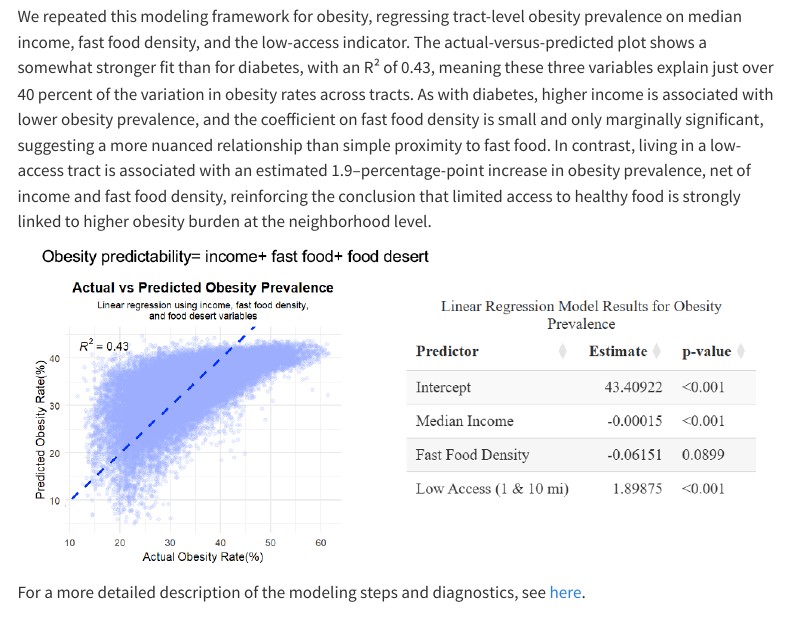
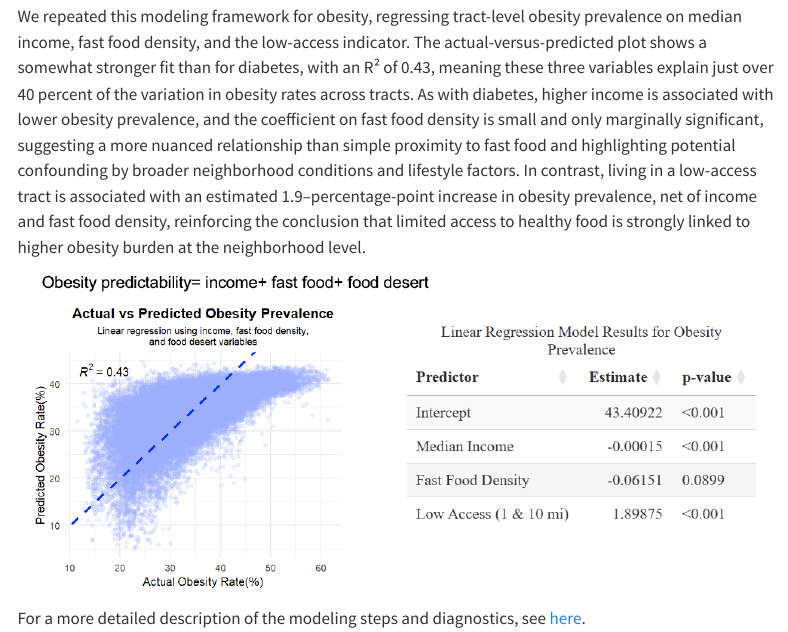
Before and after one commit to festrada0817/STA9750-2025-FALL, a Quarto document (FinalProjectPresentation2025.qmd): the page in a window 1100 px wide, from 9900 px down. Rendered offline with R 4.5, knitr and Pandoc in place of Quarto, with nearby package versions; menus at the side of the page are left out.

Commit message:
added additional text

```diff
--- a/FinalProjectPresentation2025.qmd
+++ b/FinalProjectPresentation2025.qmd
@@ -104,7 +104,7 @@ To directly assess whether neighborhood food environments help explain variation
 
 ![](5.1.jpeg)
 
-We repeated this modeling framework for obesity, regressing tract-level obesity prevalence on median income, fast food density, and the low-access indicator. The actual-versus-predicted plot shows a somewhat stronger fit than for diabetes, with an R² of 0.43, meaning these three variables explain just over 40 percent of the variation in obesity rates across tracts. As with diabetes, higher income is associated with lower obesity prevalence, and the coefficient on fast food density is small and only marginally significant, suggesting a more nuanced relationship than simple proximity to fast food. In contrast, living in a low-access tract is associated with an estimated 1.9–percentage-point increase in obesity prevalence, net of income and fast food density, reinforcing the conclusion that limited access to healthy food is strongly linked to higher obesity burden at the neighborhood level.
+We repeated this modeling framework for obesity, regressing tract-level obesity prevalence on median income, fast food density, and the low-access indicator. The actual-versus-predicted plot shows a somewhat stronger fit than for diabetes, with an R² of 0.43, meaning these three variables explain just over 40 percent of the variation in obesity rates across tracts. As with diabetes, higher income is associated with lower obesity prevalence, and the coefficient on fast food density is small and only marginally significant, suggesting a more nuanced relationship than simple proximity to fast food and highlighting potential confounding by broader neighborhood conditions and lifestyle factors. In contrast, living in a low-access tract is associated with an estimated 1.9–percentage-point increase in obesity prevalence, net of income and fast food density, reinforcing the conclusion that limited access to healthy food is strongly linked to higher obesity burden at the neighborhood level.
 
 ![](5.2.jpeg)
 
```
